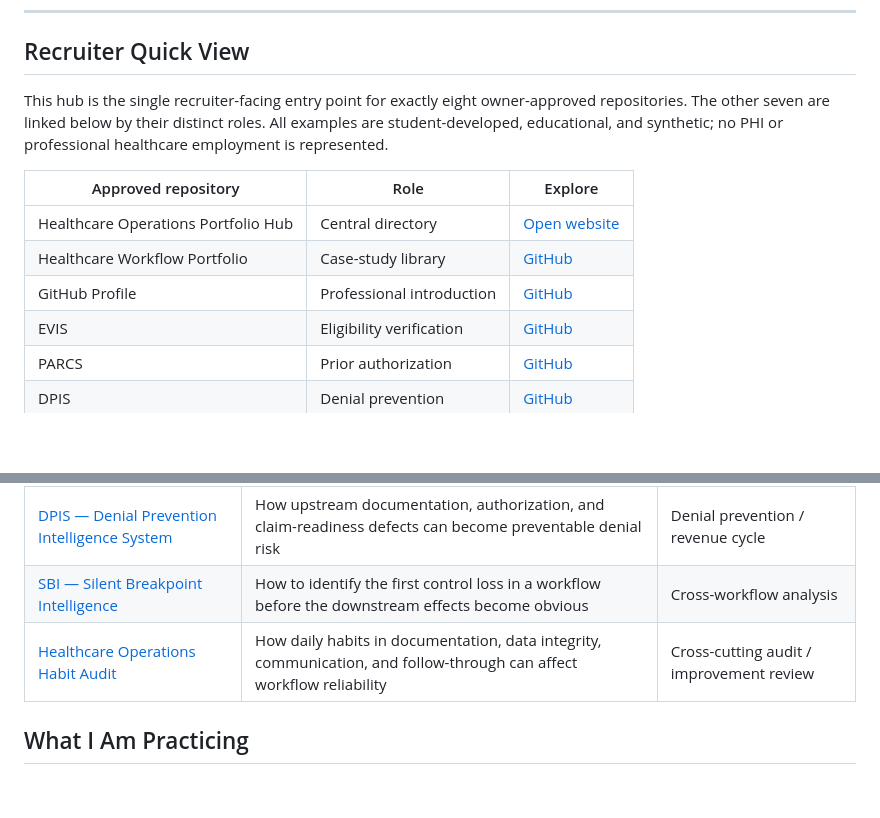
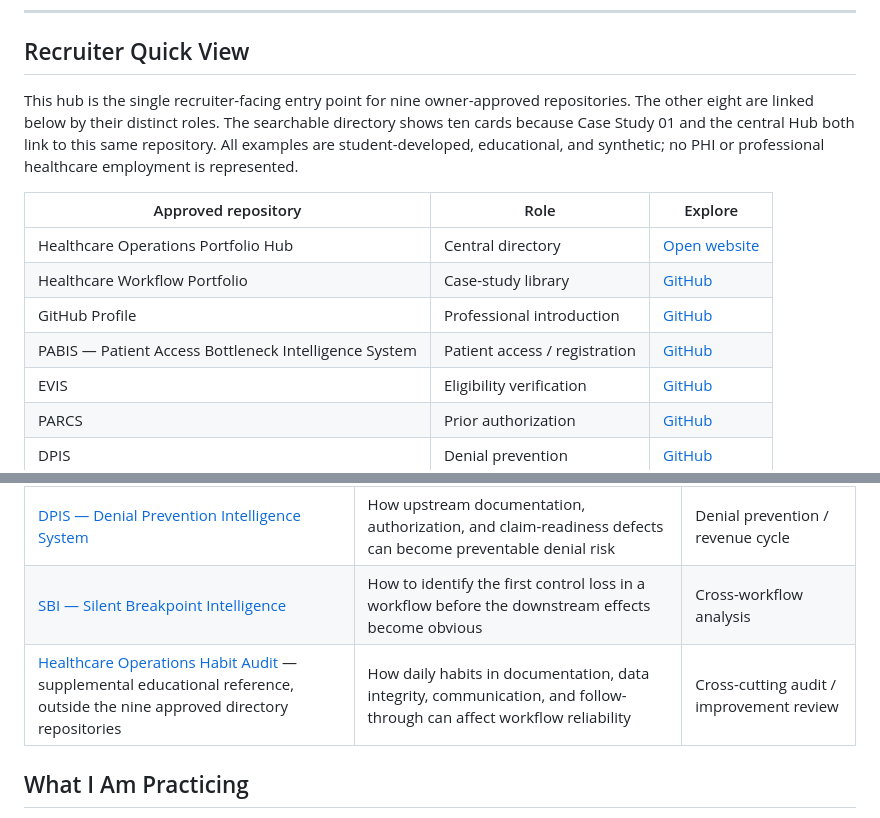
Before and after one commit to koripickle1101-TN/healthcare-operations-portfolio-hub, a Markdown page: README.md, 2 parts joined by grey strips. GitHub-like rendering; blank space fills up the shorter version.

Commit message:
docs(scope): reconcile nine approved repositories including existing PABIS

```diff
--- a/README.md
+++ b/README.md
@@ -9,13 +9,14 @@ No formal healthcare employment experience
 
 ## Recruiter Quick View
 
-This hub is the single recruiter-facing entry point for exactly eight owner-approved repositories. The other seven are linked below by their distinct roles. All examples are student-developed, educational, and synthetic; no PHI or professional healthcare employment is represented.
+This hub is the single recruiter-facing entry point for nine owner-approved repositories. The other eight are linked below by their distinct roles. The searchable directory shows ten cards because Case Study 01 and the central Hub both link to this same repository. All examples are student-developed, educational, and synthetic; no PHI or professional healthcare employment is represented.
 
 | Approved repository | Role | Explore |
 |---|---|---|
 | Healthcare Operations Portfolio Hub | Central directory | [Open website](https://healthcare-operations-portfolio-hub.vercel.app/) |
 | Healthcare Workflow Portfolio | Case-study library | [GitHub](https://github.com/koripickle1101-TN/healthcare-workflow-portfolio) |
 | GitHub Profile | Professional introduction | [GitHub](https://github.com/koripickle1101-TN/koripickle1101-TN) |
+| PABIS — Patient Access Bottleneck Intelligence System | Patient access / registration | [GitHub](https://github.com/koripickle1101-TN/patient-access-bottleneck-intelligence-system) |
 | EVIS | Eligibility verification | [GitHub](https://github.com/koripickle1101-TN/eligibility-verification-intelligence-system) |
 | PARCS | Prior authorization | [GitHub](https://github.com/koripickle1101-TN/parcs-prior-authorization-command-system) |
 | DPIS | Denial prevention | [GitHub](https://github.com/koripickle1101-TN/denial-prevention-intelligence-system) |
@@ -50,7 +51,7 @@ My perspective is patient-to-professional. From the patient side, these processe
 | [PARCS — Prior Authorization Command System](https://github.com/koripickle1101-TN/parcs-prior-authorization-command-system) | How missing information, unclear ownership, aging requests, and escalation gaps can put an authorization at risk | Prior authorization workflow |
 | [DPIS — Denial Prevention Intelligence System](https://github.com/koripickle1101-TN/denial-prevention-intelligence-system) | How upstream documentation, authorization, and claim-readiness defects can become preventable denial risk | Denial prevention / revenue cycle |
 | [SBI — Silent Breakpoint Intelligence](https://github.com/koripickle1101-TN/silent-breakpoint-intelligence-system) | How to identify the first control loss in a workflow before the downstream effects become obvious | Cross-workflow analysis |
-| [Healthcare Operations Habit Audit](https://github.com/koripickle1101-TN/healthcare-operations-habit-audit) | How daily habits in documentation, data integrity, communication, and follow-through can affect workflow reliability | Cross-cutting audit / improvement review |
+| [Healthcare Operations Habit Audit](https://github.com/koripickle1101-TN/healthcare-operations-habit-audit) — supplemental educational reference, outside the nine approved directory repositories | How daily habits in documentation, data integrity, communication, and follow-through can affect workflow reliability | Cross-cutting audit / improvement review |
 
 ## What I Am Practicing
 
```
